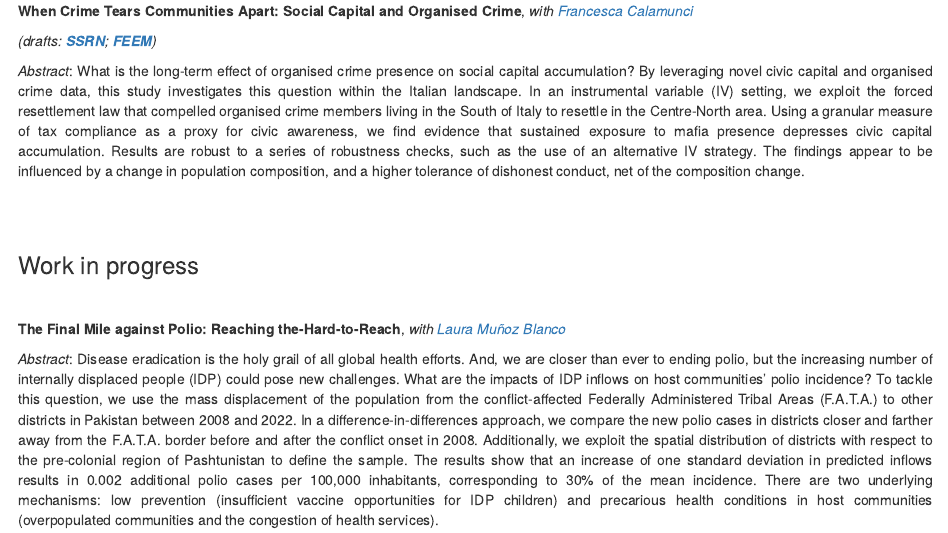
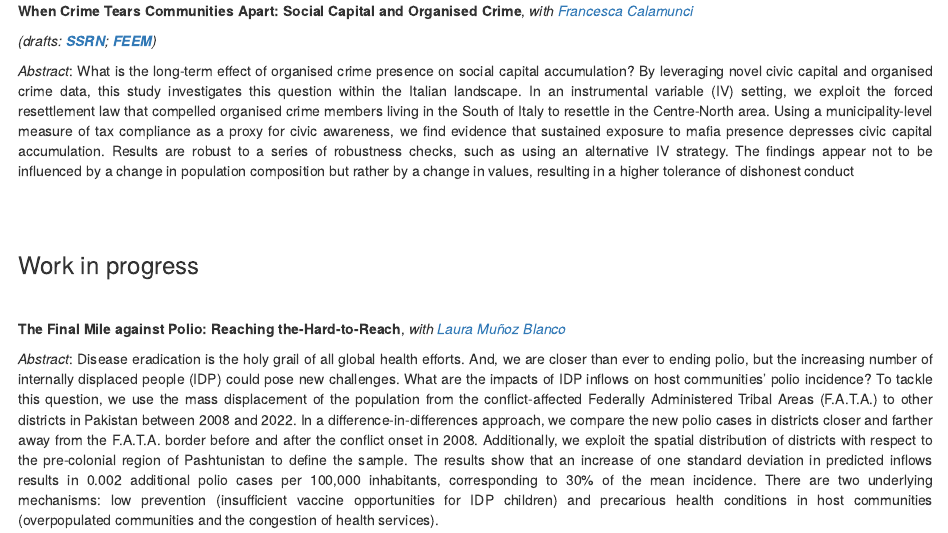
Before and after one commit to FedFabFrat/FedFabFrat.github.io, an R Markdown document (research.Rmd): the page in a window 1100 px wide, from 800 px down. The pictures show the output file research.html that the author committed with the source, opened offline; library style sheets and scripts come from the installed R packages.

Commit message:
update abstrct

```diff
--- a/research.Rmd
+++ b/research.Rmd
@@ -38,7 +38,7 @@
 
 *(drafts: <a href="https://papers.ssrn.com/sol3/papers.cfm?abstract_id=4437773" target="_blank">**SSRN**</a>; <a href="https://www.feem.it/en/publications/when-crime-tears-communities-apart-social-capital-and-organised-crime/" target="_blank">**FEEM**</a>)*
 
-*Abstract*: What is the long-term effect of organised crime presence on social capital accumulation? By leveraging novel civic capital and organised crime data, this study investigates this question within the Italian landscape. In an instrumental variable (IV) setting, we exploit the forced resettlement law that compelled organised crime members living in the South of Italy to resettle in the Centre-North area. Using a granular measure of tax compliance as a proxy for civic awareness, we find evidence that sustained exposure to mafia presence depresses civic capital accumulation. Results are robust to a series of robustness checks, such as the use of an alternative IV strategy. The findings appear to be influenced by a change in population composition, and a higher tolerance of dishonest conduct, net of the composition change.
+*Abstract*: What is the long-term effect of organised crime presence on social capital accumulation? By leveraging novel civic capital and organised crime data, this study investigates this question within the Italian landscape. In an instrumental variable (IV) setting, we exploit the forced resettlement law that compelled organised crime members living in the South of Italy to resettle in the Centre-North area. Using a municipality-level measure of tax compliance as a proxy for civic awareness, we find evidence that sustained exposure to mafia presence depresses civic capital accumulation. Results are robust to a series of robustness checks, such as using an alternative IV strategy. The findings appear not to be influenced by a change in population composition but rather by a change in values, resulting in a higher tolerance of dishonest conduct
 
 <br />
 
```
Also changed, not shown: research.html.
